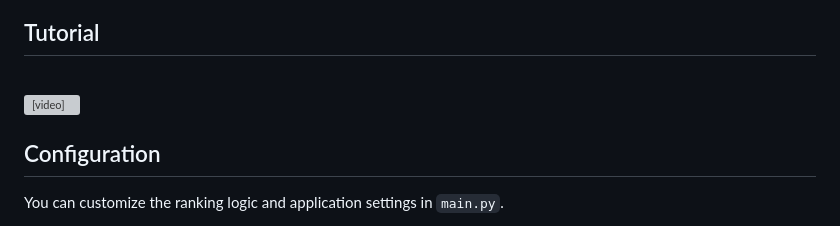
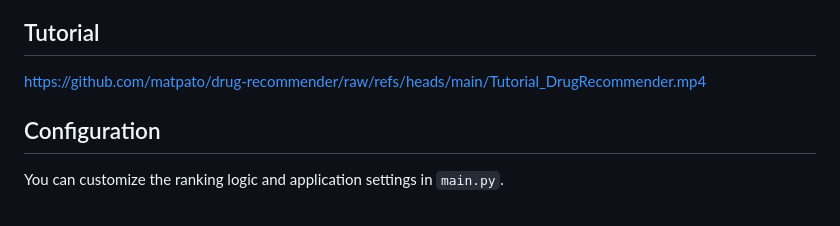
Before and after one commit to matpato/PRecS, a Markdown page: README.md, the part around the change. GitHub-like rendering; grey boxes are pictures that could not be loaded.

Commit message:
Replace video tag with direct link to tutorial
Updated tutorial video link in README.

```diff
--- a/README.md
+++ b/README.md
@@ -178,9 +178,7 @@ To get a local copy up and running, follow these simple steps.
     * **By recency:** Use the list to choose between different recencies.
 
 ## Tutorial
-<br />
-<video src="./Tutorial_DrugRecommender.mp4" controls title="Tutorial" style="max-width: 100%;"> </video>
-
+https://github.com/matpato/drug-recommender/raw/refs/heads/main/Tutorial_DrugRecommender.mp4
 
 ## Configuration
 
```
